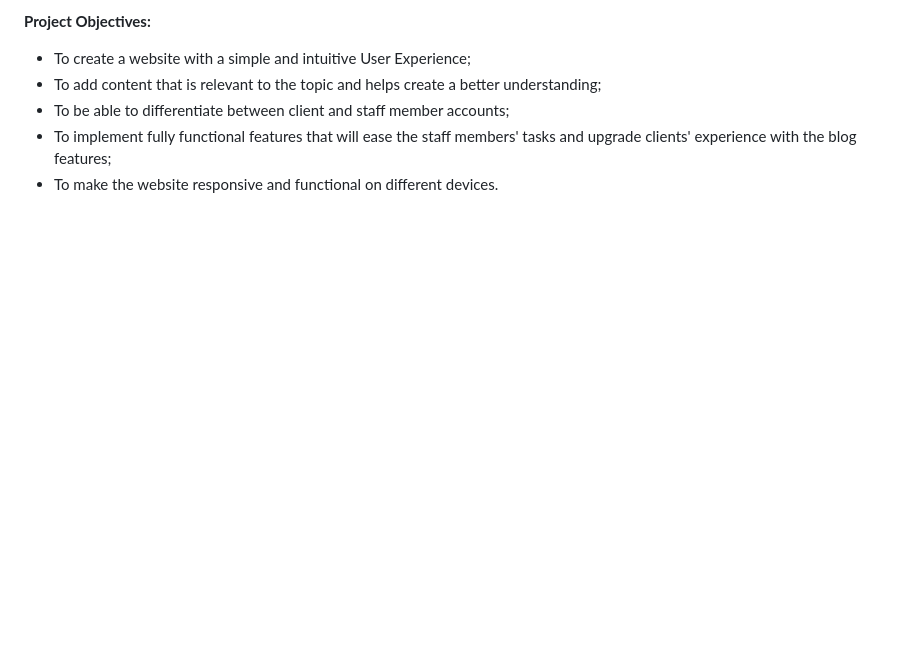
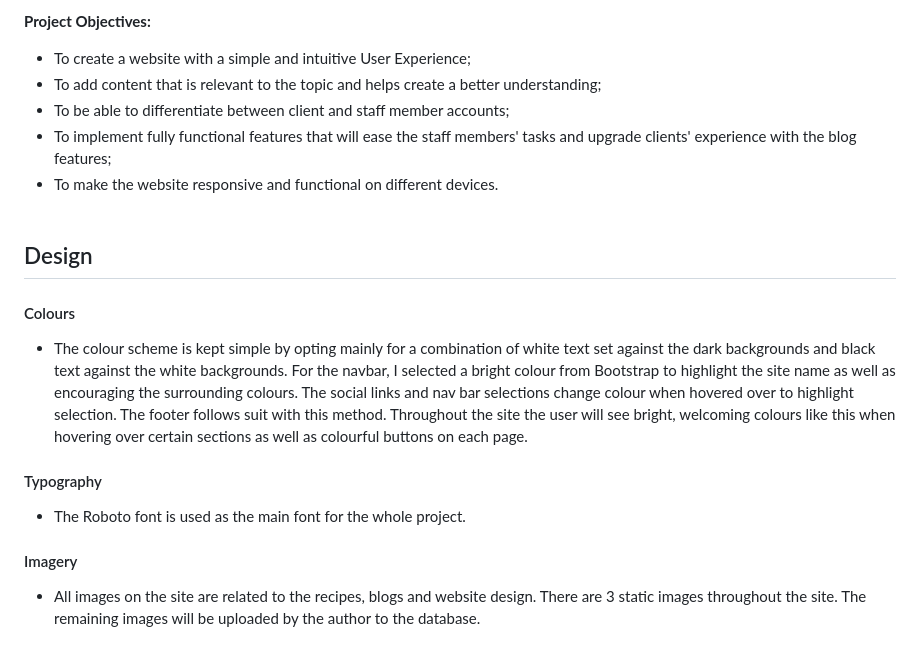
Before and after one commit to hughes84/my-blog-pp4, a Markdown page: README.md, the part around the change. GitHub-like rendering; blank space fills up the shorter version.

Commit message:
Add design section to readme

```diff
--- a/README.md
+++ b/README.md
@@ -52,3 +52,17 @@ To create a blog for those with an interest in nutrition, seeking guidance, info
 * To be able to differentiate between client and staff member accounts;
 * To implement fully functional features that will ease the staff members' tasks and upgrade clients' experience with the blog features;
 * To make the website responsive and functional on different devices.<br><br>
+
+## Design
+
+#### Colours
+
+* The colour scheme is kept simple by opting mainly for a combination of white text set against the dark backgrounds and black text against the white backgrounds. For the navbar, I selected a bright colour from Bootstrap to highlight the site name as well as encouraging the surrounding colours. The social links and nav bar selections change colour when hovered over to highlight selection. The footer follows suit with this method. Throughout the site the user will see bright, welcoming colours like this when hovering over certain sections as well as colourful buttons on each page.
+
+#### Typography
+
+* The Roboto font is used as the main font for the whole project.
+
+#### Imagery
+
+* All images on the site are related to the recipes, blogs and website design. There are 3 static images throughout the site. The remaining images will be uploaded by the author to the database.
```
